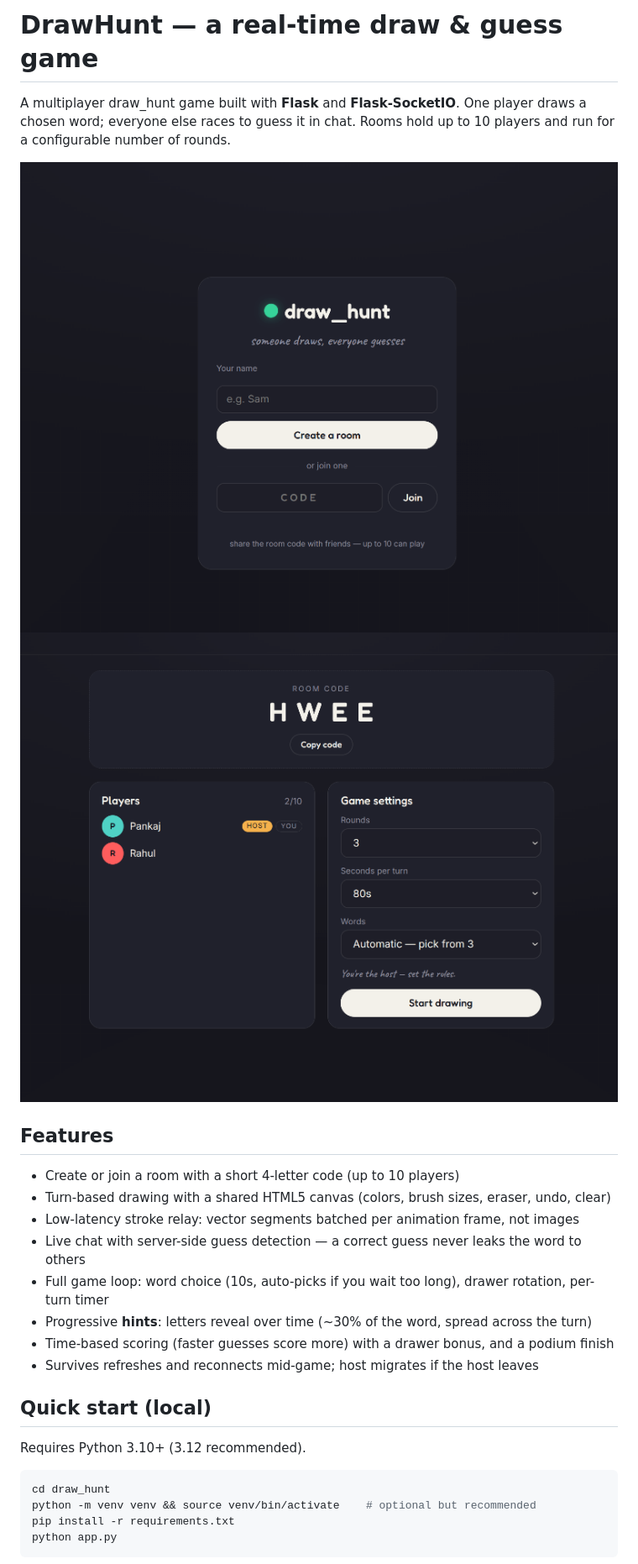
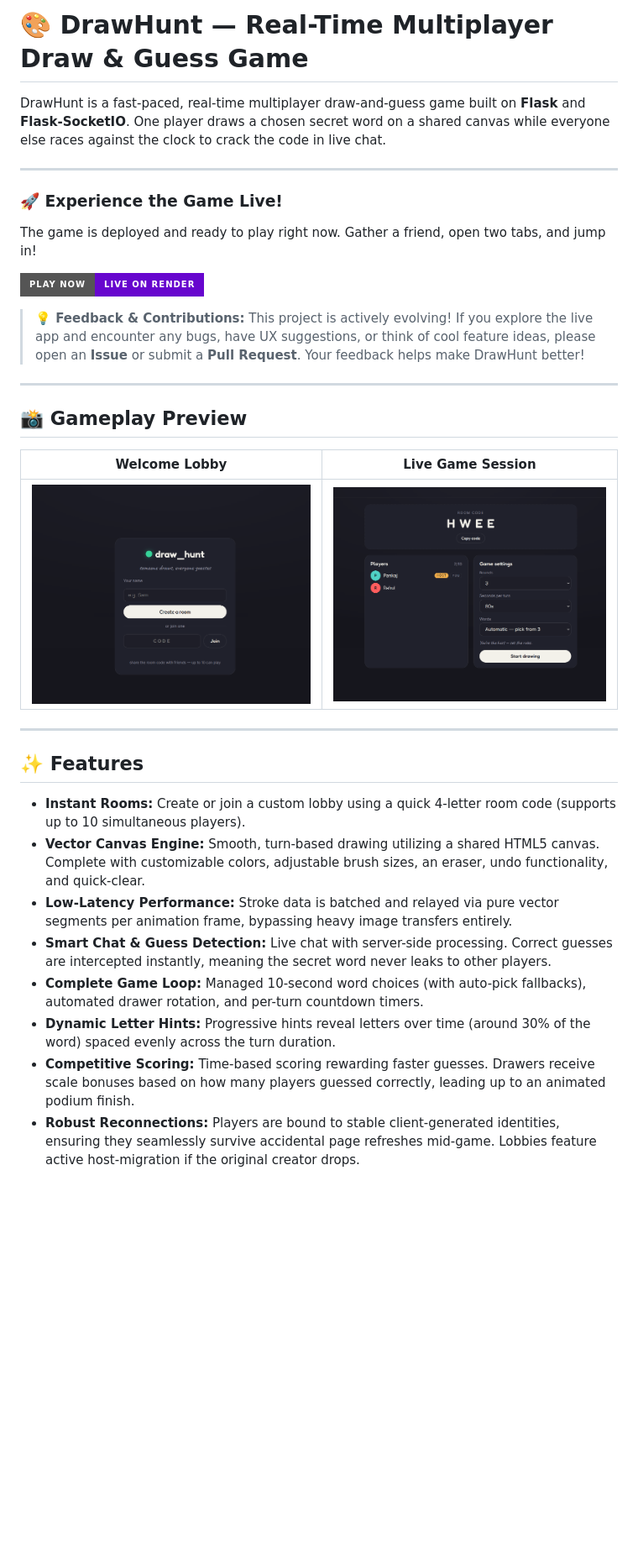
Before and after one commit to PankajChauhanji/DrawHunt, a Markdown page: readme.md, the part around one of its changes. Shown at 84% size. GitHub-like rendering; badges without logos; blank space fills up the shorter version.

````diff
--- a/readme.md
+++ b/readme.md
@@ -1,29 +1,35 @@
-# DrawHunt — a real-time draw & guess game
+# 🎨 DrawHunt — Real-Time Multiplayer Draw & Guess Game
 
-A multiplayer draw_hunt game built with **Flask** and **Flask-SocketIO**.
-One player draws a chosen word; everyone else races to guess it in chat. Rooms
-hold up to 10 players and run for a configurable number of rounds.
+DrawHunt is a fast-paced, real-time multiplayer draw-and-guess game built on **Flask** and **Flask-SocketIO**. One player draws a chosen secret word on a shared canvas while everyone else races against the clock to crack the code in live chat.
 
-![Home Page](images/starter.png)
-![Game Lobby](images/player_lobby.png)
+---
 
-## Features
+### 🚀 Experience the Game Live!
 
-- Create or join a room with a short 4-letter code (up to 10 players)
-- Turn-based drawing with a shared HTML5 canvas (colors, brush sizes, eraser, undo, clear)
-- Low-latency stroke relay: vector segments batched per animation frame, not images
-- Live chat with server-side guess detection — a correct guess never leaks the word to others
-- Full game loop: word choice (10s, auto-picks if you wait too long), drawer rotation, per-turn timer
-- Progressive **hints**: letters reveal over time (~30% of the word, spread across the turn)
-- Time-based scoring (faster guesses score more) with a drawer bonus, and a podium finish
-- Survives refreshes and reconnects mid-game; host migrates if the host leaves
+The game is deployed and ready to play right now. Gather a friend, open two tabs, and jump in!
 
-## Quick start (local)
+[![Live Demo](https://img.shields.io/badge/PLAY_NOW-Live_on_Render-6706ce?style=for-the-badge&logo=render&logoColor=white)](https://draw-hunt.onrender.com/)
 
-Requires Python 3.10+ (3.12 recommended).
+> **💡 Feedback & Contributions:** This project is actively evolving! If you explore the live app and encounter any bugs, have UX suggestions, or think of cool feature ideas, please open an **Issue** or submit a **Pull Request**. Your feedback helps make DrawHunt better!
 
-```bash
-cd draw_hunt
-python -m venv venv && source venv/bin/activate    # optional but recommended
-pip install -r requirements.txt
-python app.py
+---
+
+## 📸 Gameplay Preview
+
+| Welcome Lobby | Live Game Session |
+| :---: | :---: |
+| ![Home Page](images/starter.png) | ![Game Lobby](images/player_lobby.png) |
+
+---
+
+## ✨ Features
+
+* **Instant Rooms:** Create or join a custom lobby using a quick 4-letter room code (supports up to 10 simultaneous players).
+* **Vector Canvas Engine:** Smooth, turn-based drawing utilizing a shared HTML5 canvas. Complete with customizable colors, adjustable brush sizes, an eraser, undo functionality, and quick-clear.
+* **Low-Latency Performance:** Stroke data is batched and relayed via pure vector segments per animation frame, bypassing heavy image transfers entirely.
+* **Smart Chat & Guess Detection:** Live chat with server-side processing. Correct guesses are intercepted instantly, meaning the secret word never leaks to other players.
+* **Complete Game Loop:** Managed 10-second word choices (with auto-pick fallbacks), automated drawer rotation, and per-turn countdown timers.
+* **Dynamic Letter Hints:** Progressive hints reveal letters over time (around 30% of the word) spaced evenly across the turn duration.
+* **Competitive Scoring:** Time-based scoring rewarding faster guesses. Drawers receive scale bonuses based on how many players guessed correctly, leading up to an animated podium finish.
+* **Robust Reconnections:** Players are bound to stable client-generated identities, ensuring they seamlessly survive accidental page refreshes mid-game. Lobbies feature active host-migration if the original creator drops.
+
````
Also changed, not shown: other parts of readme.md (+89 -114 lines).
